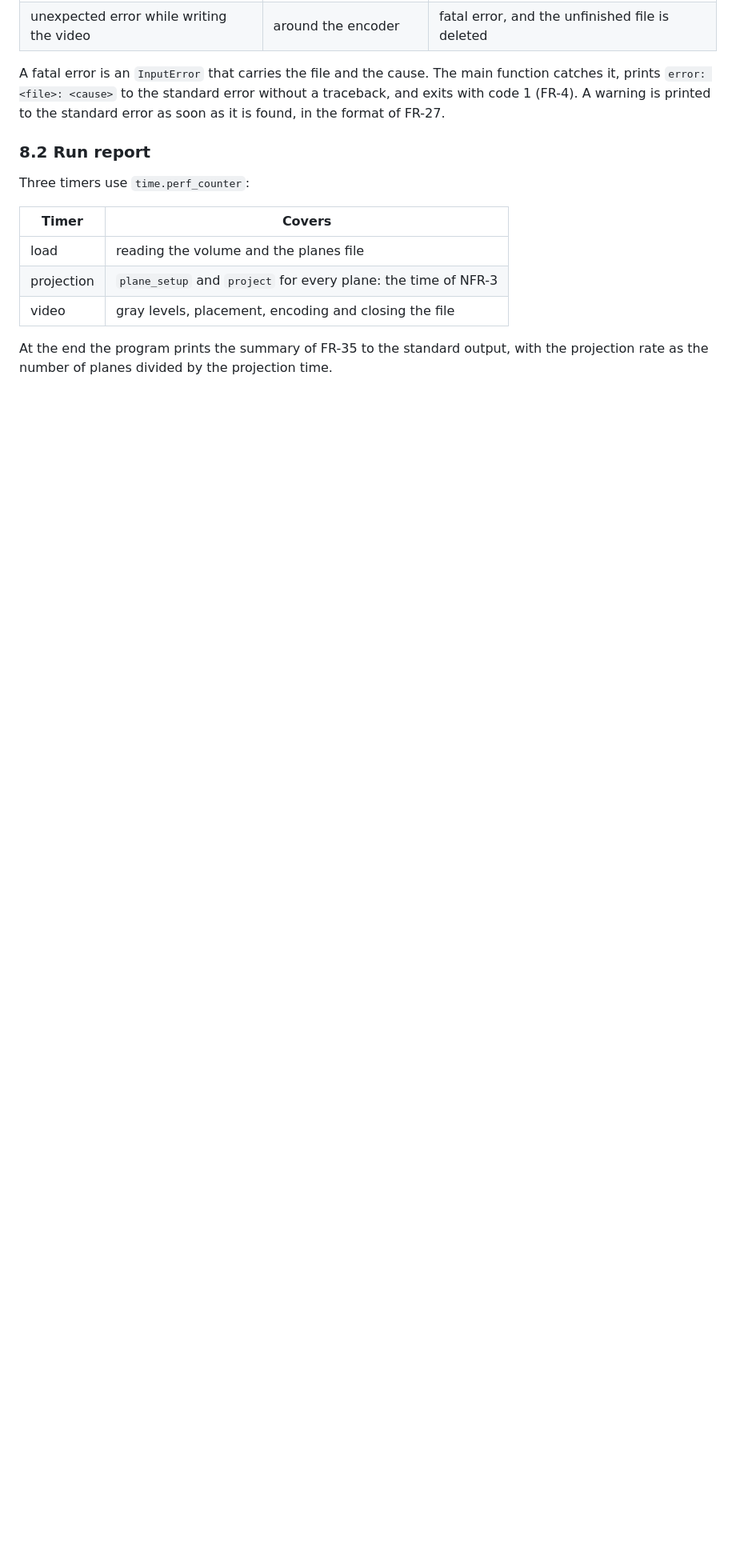
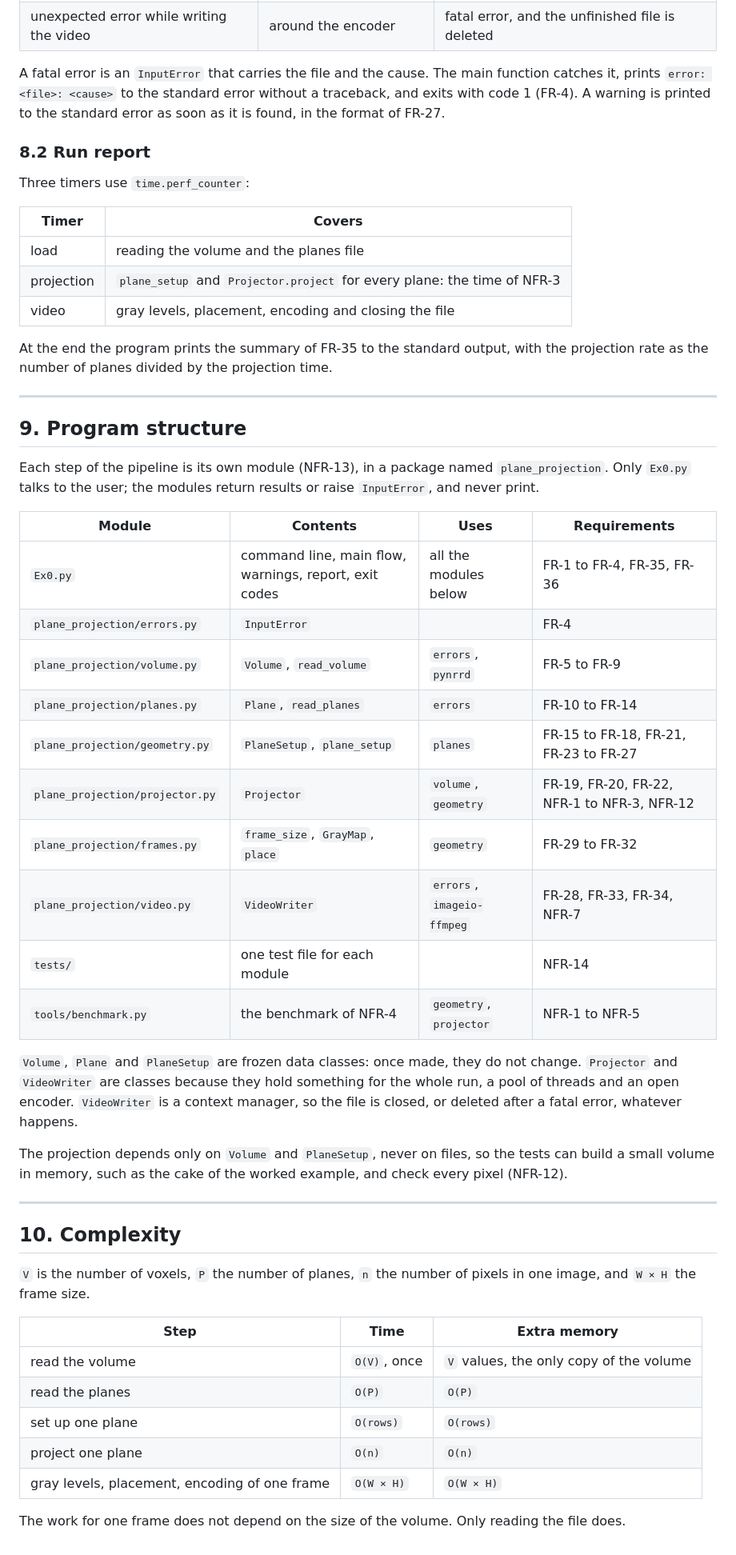
Before and after one commit to aviya1221/ASG1_OOP, a Markdown page: docs/ALGORITHM.md, the part around one of its changes. Shown at 80% size. Drawn GitHub-style; blank space fills up the shorter version.

Commit message:
Algorithm: program structure and complexity
Adds the module layout of the package, and makes the projection a
Projector class that keeps the volume and the thread pool for the run.

Co-Authored-By: Claude Opus 5.5 <noreply@anthropic.com>

```diff
--- a/docs/ALGORITHM.md
+++ b/docs/ALGORITHM.md
@@ -373,7 +376,50 @@ Three timers use `time.perf_counter`:
 | Timer | Covers |
 |---|---|
 | load | reading the volume and the planes file |
-| projection | `plane_setup` and `project` for every plane: the time of NFR-3 |
+| projection | `plane_setup` and `Projector.project` for every plane: the time of NFR-3 |
 | video | gray levels, placement, encoding and closing the file |
 
 At the end the program prints the summary of FR-35 to the standard output, with the projection rate as the number of planes divided by the projection time.
+
+---
+
+## 9. Program structure
+
+Each step of the pipeline is its own module (NFR-13), in a package named `plane_projection`.
+Only `Ex0.py` talks to the user; the modules return results or raise `InputError`, and never print.
+
+| Module | Contents | Uses | Requirements |
+|---|---|---|---|
+| `Ex0.py` | command line, main flow, warnings, report, exit codes | all the modules below | FR-1 to FR-4, FR-35, FR-36 |
+| `plane_projection/errors.py` | `InputError` | | FR-4 |
+| `plane_projection/volume.py` | `Volume`, `read_volume` | `errors`, `pynrrd` | FR-5 to FR-9 |
+| `plane_projection/planes.py` | `Plane`, `read_planes` | `errors` | FR-10 to FR-14 |
+| `plane_projection/geometry.py` | `PlaneSetup`, `plane_setup` | `planes` | FR-15 to FR-18, FR-21, FR-23 to FR-27 |
+| `plane_projection/projector.py` | `Projector` | `volume`, `geometry` | FR-19, FR-20, FR-22, NFR-1 to NFR-3, NFR-12 |
+| `plane_projection/frames.py` | `frame_size`, `GrayMap`, `place` | `geometry` | FR-29 to FR-32 |
+| `plane_projection/video.py` | `VideoWriter` | `errors`, `imageio-ffmpeg` | FR-28, FR-33, FR-34, NFR-7 |
+| `tests/` | one test file for each module | | NFR-14 |
+| `tools/benchmark.py` | the benchmark of NFR-4 | `geometry`, `projector` | NFR-1 to NFR-5 |
+
+`Volume`, `Plane` and `PlaneSetup` are frozen data classes: once made, they do not change.
+`Projector` and `VideoWriter` are classes because they hold something for the whole run, a pool of threads and an open encoder.
+`VideoWriter` is a context manager, so the file is closed, or deleted after a fatal error, whatever happens.
+
+The projection depends only on `Volume` and `PlaneSetup`, never on files, so the tests can build a small volume in memory,
+such as the cake of the worked example, and check every pixel (NFR-12).
+
+---
+
+## 10. Complexity
+
+`V` is the number of voxels, `P` the number of planes, `n` the number of pixels in one image, and `W × H` the frame size.
+
+| Step | Time | Extra memory |
+|---|---|---|
+| read the volume | `O(V)`, once | `V` values, the only copy of the volume |
+| read the planes | `O(P)` | `O(P)` |
+| set up one plane | `O(rows)` | `O(rows)` |
+| project one plane | `O(n)` | `O(n)` |
+| gray levels, placement, encoding of one frame | `O(W × H)` | `O(W × H)` |
+
+The work for one frame does not depend on the size of the volume. Only reading the file does.
```
Also changed, not shown: other parts of docs/ALGORITHM.md (+9 -6 lines).
